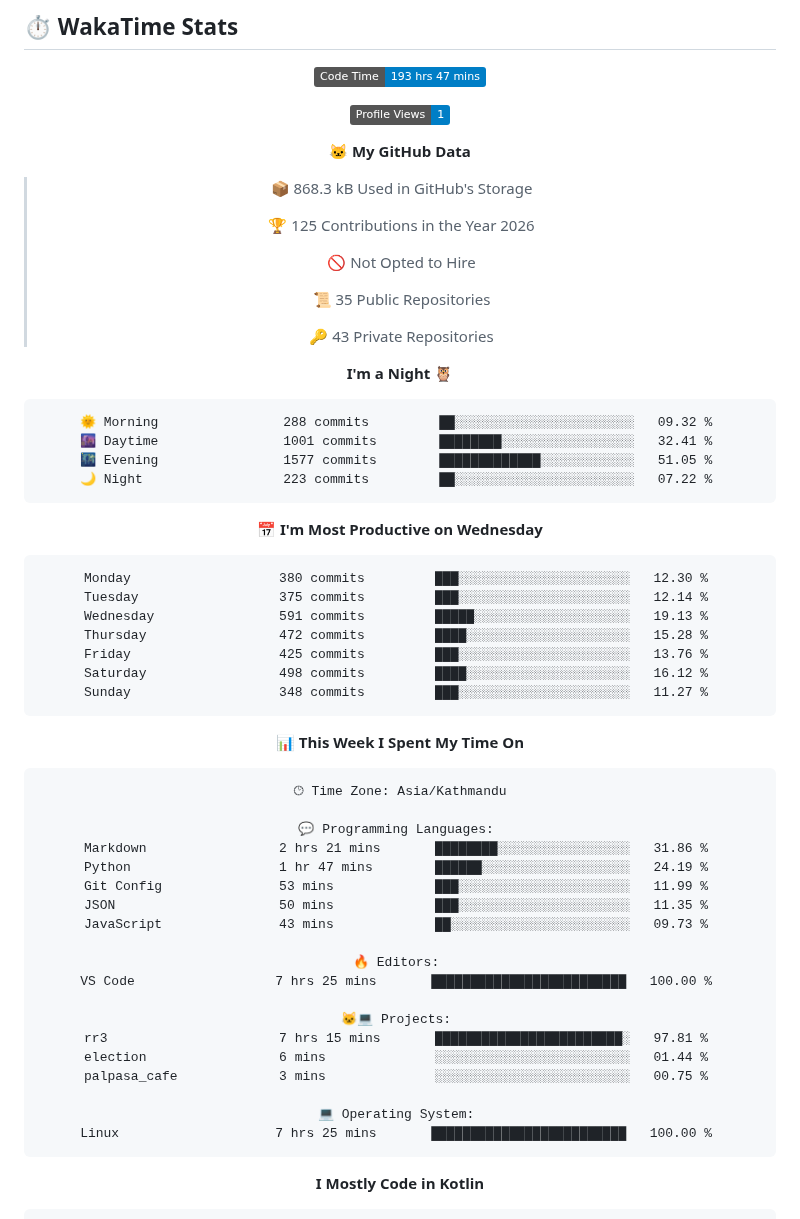
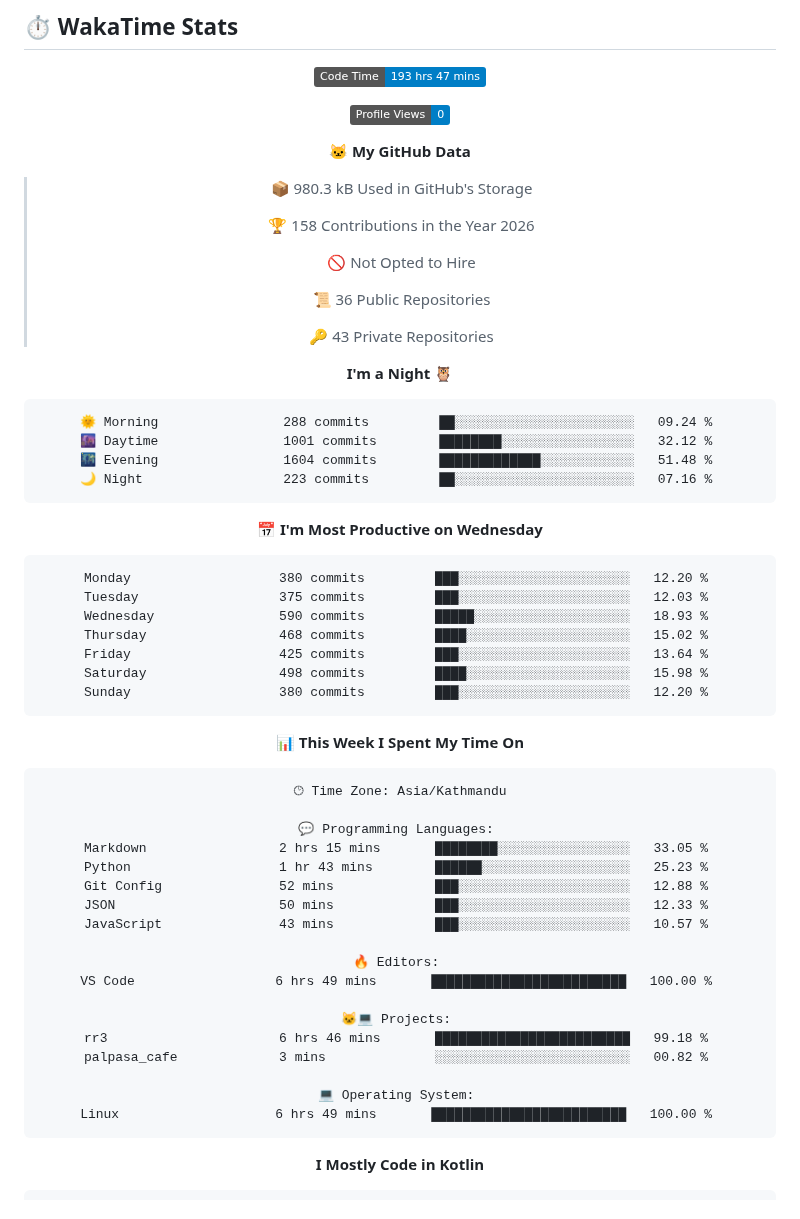
Before and after one commit to gauravyad69/gauravyad69, a Markdown page: README.md, the part around one of its changes. GitHub-like rendering; badges without logos.

Commit message:
Updated with Dev Metrics

````diff
--- a/README.md
+++ b/README.md
@@ -87,38 +87,38 @@
 <!--START_SECTION:waka-->
 ![Code Time](http://img.shields.io/badge/Code%20Time-193%20hrs%2047%20mins-blue?style=flat)
 
-![Profile Views](http://img.shields.io/badge/Profile%20Views-1-blue?style=flat)
+![Profile Views](http://img.shields.io/badge/Profile%20Views-0-blue?style=flat)
 
 **🐱 My GitHub Data**
 
-> 📦 868.3 kB Used in GitHub's Storage
+> 📦 980.3 kB Used in GitHub's Storage
  >
-> 🏆 125 Contributions in the Year 2026
+> 🏆 158 Contributions in the Year 2026
  >
 > 🚫 Not Opted to Hire
  >
-> 📜 35 Public Repositories
+> 📜 36 Public Repositories
  >
 > 🔑 43 Private Repositories
  >
 **I'm a Night 🦉**
 
 ```text
-🌞 Morning                288 commits         ██░░░░░░░░░░░░░░░░░░░░░░░   09.32 %
-🌆 Daytime                1001 commits        ████████░░░░░░░░░░░░░░░░░   32.41 %
-🌃 Evening                1577 commits        █████████████░░░░░░░░░░░░   51.05 %
-🌙 Night                  223 commits         ██░░░░░░░░░░░░░░░░░░░░░░░   07.22 %
+🌞 Morning                288 commits         ██░░░░░░░░░░░░░░░░░░░░░░░   09.24 %
+🌆 Daytime                1001 commits        ████████░░░░░░░░░░░░░░░░░   32.12 %
+🌃 Evening                1604 commits        █████████████░░░░░░░░░░░░   51.48 %
+🌙 Night                  223 commits         ██░░░░░░░░░░░░░░░░░░░░░░░   07.16 %
 ```
 📅 **I'm Most Productive on Wednesday**
 
 ```text
-Monday                   380 commits         ███░░░░░░░░░░░░░░░░░░░░░░   12.30 %
-Tuesday                  375 commits         ███░░░░░░░░░░░░░░░░░░░░░░   12.14 %
-Wednesday                591 commits         █████░░░░░░░░░░░░░░░░░░░░   19.13 %
-Thursday                 472 commits         ████░░░░░░░░░░░░░░░░░░░░░   15.28 %
-Friday                   425 commits         ███░░░░░░░░░░░░░░░░░░░░░░   13.76 %
-Saturday                 498 commits         ████░░░░░░░░░░░░░░░░░░░░░   16.12 %
-Sunday                   348 commits         ███░░░░░░░░░░░░░░░░░░░░░░   11.27 %
+Monday                   380 commits         ███░░░░░░░░░░░░░░░░░░░░░░   12.20 %
+Tuesday                  375 commits         ███░░░░░░░░░░░░░░░░░░░░░░   12.03 %
+Wednesday                590 commits         █████░░░░░░░░░░░░░░░░░░░░   18.93 %
+Thursday                 468 commits         ████░░░░░░░░░░░░░░░░░░░░░   15.02 %
+Friday                   425 commits         ███░░░░░░░░░░░░░░░░░░░░░░   13.64 %
+Saturday                 498 commits         ████░░░░░░░░░░░░░░░░░░░░░   15.98 %
+Sunday                   380 commits         ███░░░░░░░░░░░░░░░░░░░░░░   12.20 %
 ```
 
 
@@ -128,22 +128,21 @@ Sunday                   348 commits         ███░░░░░░░░
 🕑︎ Time Zone: Asia/Kathmandu
 
 💬 Programming Languages:
-Markdown                 2 hrs 21 mins       ████████░░░░░░░░░░░░░░░░░   31.86 %
-Python                   1 hr 47 mins        ██████░░░░░░░░░░░░░░░░░░░   24.19 %
-Git Config               53 mins             ███░░░░░░░░░░░░░░░░░░░░░░   11.99 %
-JSON                     50 mins             ███░░░░░░░░░░░░░░░░░░░░░░   11.35 %
-JavaScript               43 mins             ██░░░░░░░░░░░░░░░░░░░░░░░   09.73 %
+Markdown                 2 hrs 15 mins       ████████░░░░░░░░░░░░░░░░░   33.05 %
+Python                   1 hr 43 mins        ██████░░░░░░░░░░░░░░░░░░░   25.23 %
+Git Config               52 mins             ███░░░░░░░░░░░░░░░░░░░░░░   12.88 %
+JSON                     50 mins             ███░░░░░░░░░░░░░░░░░░░░░░   12.33 %
+JavaScript               43 mins             ███░░░░░░░░░░░░░░░░░░░░░░   10.57 %
 
 🔥 Editors:
-VS Code                  7 hrs 25 mins       █████████████████████████   100.00 %
+VS Code                  6 hrs 49 mins       █████████████████████████   100.00 %
 
 🐱‍💻 Projects:
-rr3                      7 hrs 15 mins       ████████████████████████░   97.81 %
-election                 6 mins              ░░░░░░░░░░░░░░░░░░░░░░░░░   01.44 %
-palpasa_cafe             3 mins              ░░░░░░░░░░░░░░░░░░░░░░░░░   00.75 %
+rr3                      6 hrs 46 mins       █████████████████████████   99.18 %
+palpasa_cafe             3 mins              ░░░░░░░░░░░░░░░░░░░░░░░░░   00.82 %
 
 💻 Operating System:
-Linux                    7 hrs 25 mins       █████████████████████████   100.00 %
+Linux                    6 hrs 49 mins       █████████████████████████   100.00 %
 ```
 
 **I Mostly Code in Kotlin**
````
Also changed, not shown: other parts of README.md (+1 -1 lines), assets/bar_graph.png.
